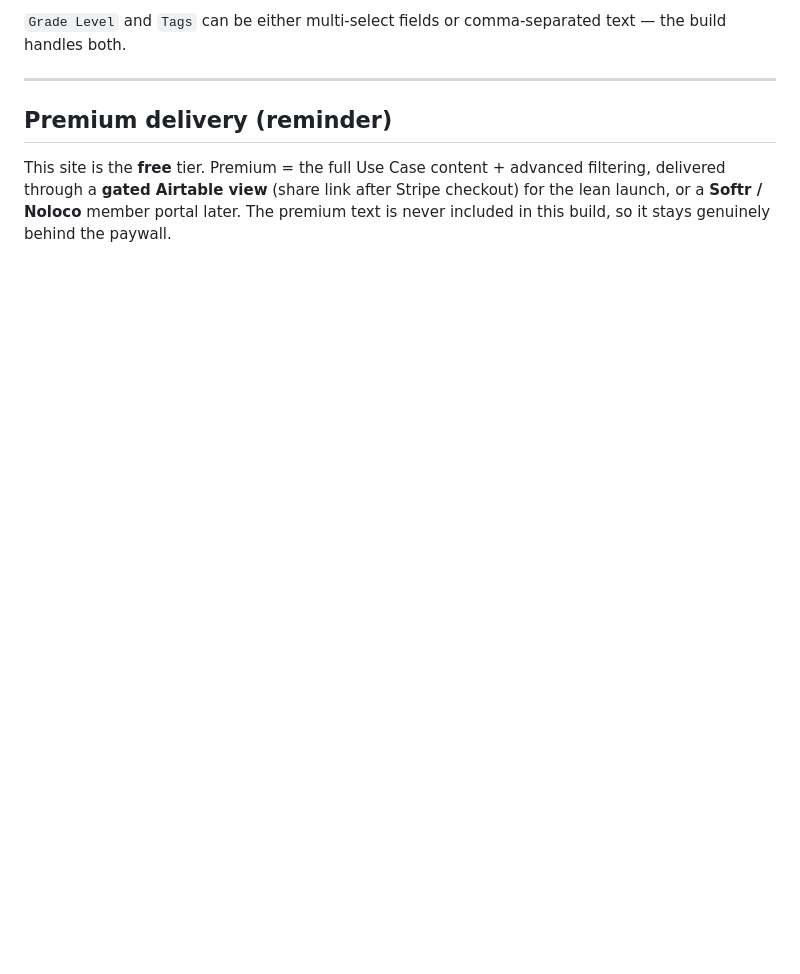
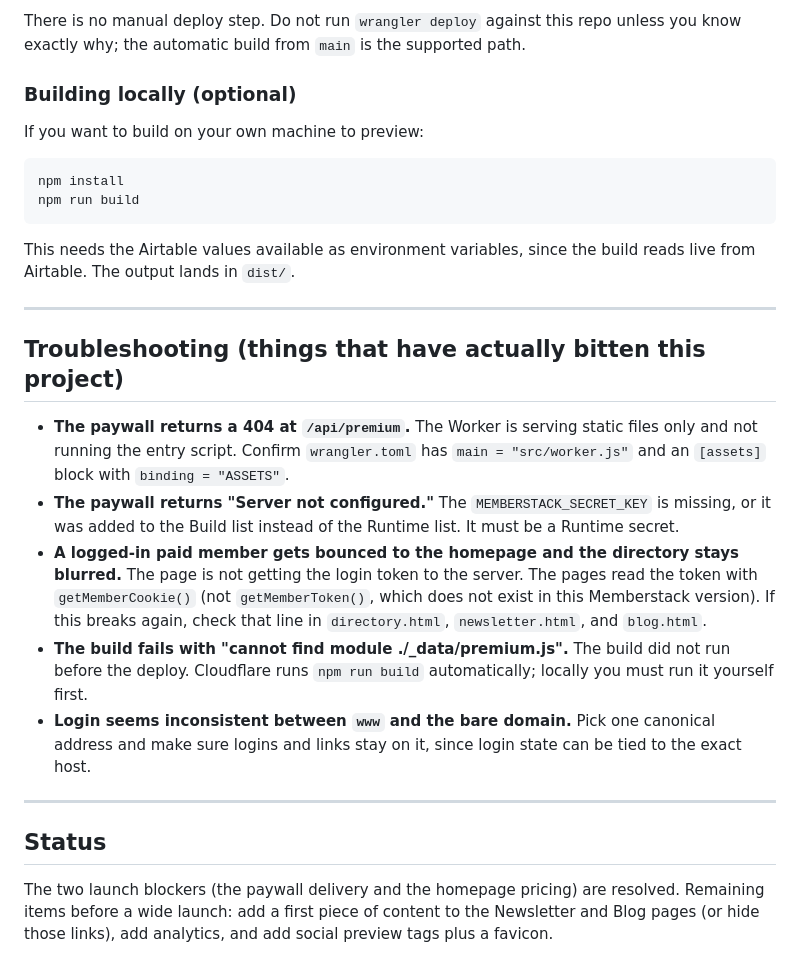
Before and after one commit to kishawhite6-spec/Teacher-AI-Club, a Markdown page: README.md, the part around one of its changes. Rendered like a GitHub page; blank space fills up the shorter version.

````diff
--- a/README.md
+++ b/README.md
@@ -151,12 +109,29 @@ To change a column name, edit the `FIELD` map at the top of `build.mjs`.
 
-`Grade Level` and `Tags` can be either multi-select fields or comma-separated text —
-the build handles both.
+There is no manual deploy step. Do not run `wrangler deploy` against this repo unless you know exactly why; the automatic build from `main` is the supported path.
+
+### Building locally (optional)
+
+If you want to build on your own machine to preview:
+
+```
+npm install
+npm run build
+```
+
+This needs the Airtable values available as environment variables, since the build reads live from Airtable. The output lands in `dist/`.
 
 ---
 
-## Premium delivery (reminder)
+## Troubleshooting (things that have actually bitten this project)
 
-This site is the **free** tier. Premium = the full Use Case content + advanced filtering,
-delivered through a **gated Airtable view** (share link after Stripe checkout) for the
-lean launch, or a **Softr / Noloco** member portal later. The premium text is never
-included in this build, so it stays genuinely behind the paywall.
+- **The paywall returns a 404 at `/api/premium`.** The Worker is serving static files only and not running the entry script. Confirm `wrangler.toml` has `main = "src/worker.js"` and an `[assets]` block with `binding = "ASSETS"`.
+- **The paywall returns "Server not configured."** The `MEMBERSTACK_SECRET_KEY` is missing, or it was added to the Build list instead of the Runtime list. It must be a Runtime secret.
+- **A logged-in paid member gets bounced to the homepage and the directory stays blurred.** The page is not getting the login token to the server. The pages read the token with `getMemberCookie()` (not `getMemberToken()`, which does not exist in this Memberstack version). If this breaks again, check that line in `directory.html`, `newsletter.html`, and `blog.html`.
+- **The build fails with "cannot find module ./_data/premium.js".** The build did not run before the deploy. Cloudflare runs `npm run build` automatically; locally you must run it yourself first.
+- **Login seems inconsistent between `www` and the bare domain.** Pick one canonical address and make sure logins and links stay on it, since login state can be tied to the exact host.
+
+---
+
+## Status
+
+The two launch blockers (the paywall delivery and the homepage pricing) are resolved. Remaining items before a wide launch: add a first piece of content to the Newsletter and Blog pages (or hide those links), add analytics, and add social preview tags plus a favicon.
````
Also changed, not shown: other parts of README.md (+67 -109 lines).
